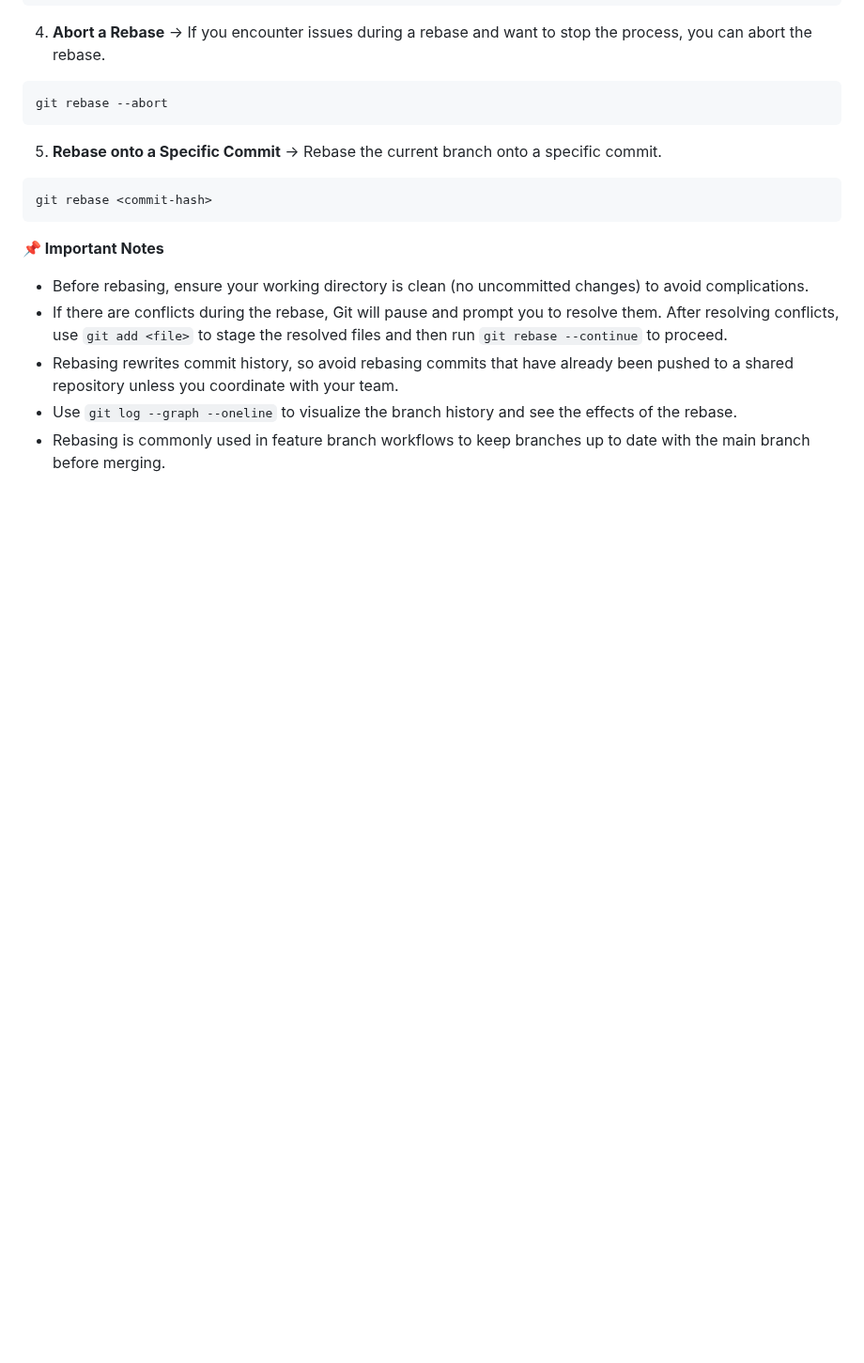
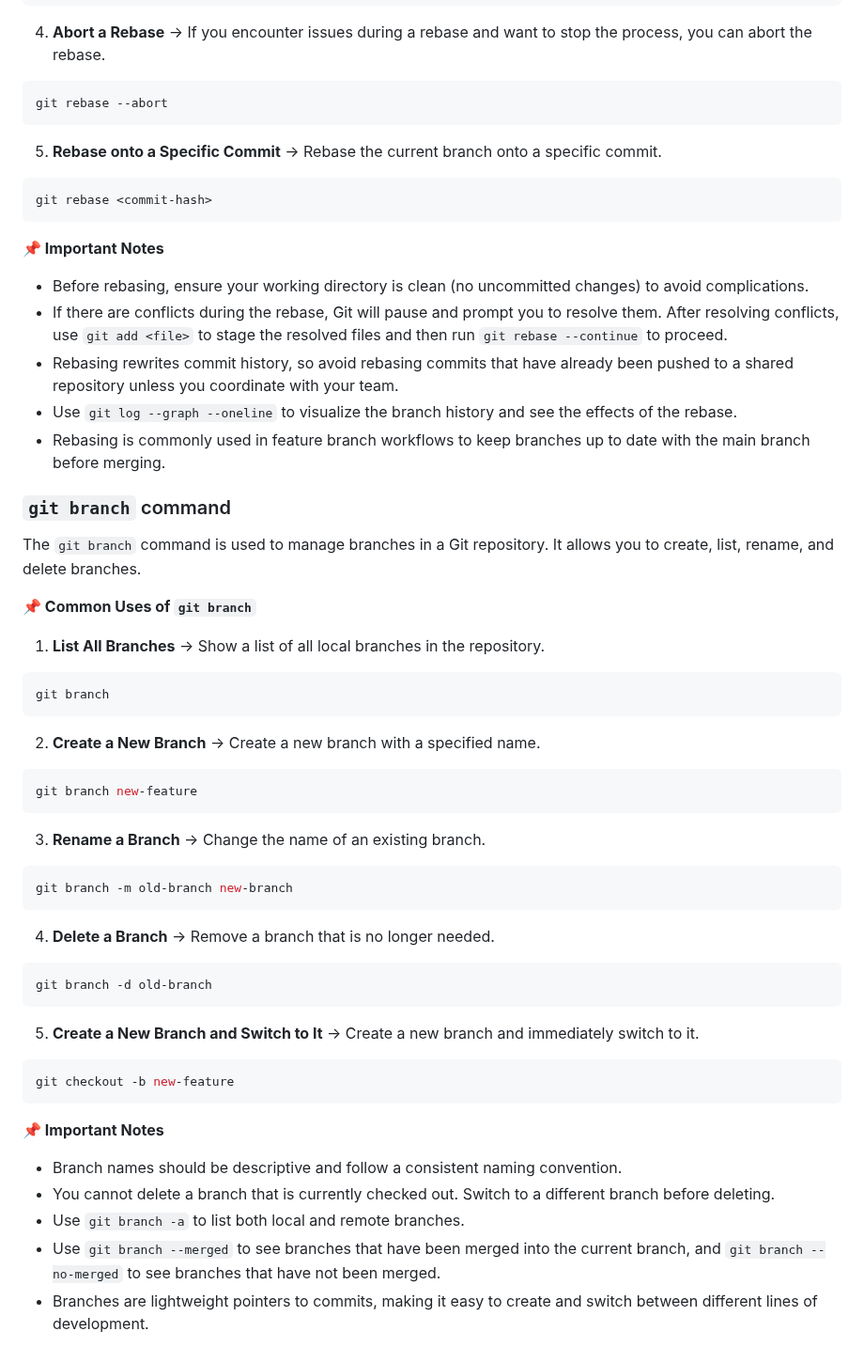
Before and after one commit to shagar619/Git-GitHub, a Markdown page: README.md, the part around the change. Shown at 94% size. Drawn GitHub-style; blank space fills up the shorter version.

Commit message:
added git branch command

````diff
--- a/README.md
+++ b/README.md
@@ -1020,3 +1020,42 @@ git rebase <commit-hash>
 - Rebasing rewrites commit history, so avoid rebasing commits that have already been pushed to a shared repository unless you coordinate with your team.
 - Use `git log --graph --oneline` to visualize the branch history and see the effects of the rebase.
 - Rebasing is commonly used in feature branch workflows to keep branches up to date with the main branch before merging.
+
+### `git branch` command
+
+The `git branch` command is used to manage branches in a Git repository. It allows you to create, list, rename, and delete branches.
+
+**📌 Common Uses of `git branch`**
+
+1. **List All Branches** → Show a list of all local branches in the repository.
+```bash
+git branch
+```
+
+2. **Create a New Branch** → Create a new branch with a specified name.
+```bash
+git branch new-feature
+```
+
+3. **Rename a Branch** → Change the name of an existing branch.
+```bash
+git branch -m old-branch new-branch
+```
+
+4. **Delete a Branch** → Remove a branch that is no longer needed.
+```bash
+git branch -d old-branch
+```
+
+5. **Create a New Branch and Switch to It** → Create a new branch and immediately switch to it.
+```bash
+git checkout -b new-feature
+```
+
+**📌 Important Notes**
+
+- Branch names should be descriptive and follow a consistent naming convention.
+- You cannot delete a branch that is currently checked out. Switch to a different branch before deleting.
+- Use `git branch -a` to list both local and remote branches.
+- Use `git branch --merged` to see branches that have been merged into the current branch, and `git branch --no-merged` to see branches that have not been merged.
+- Branches are lightweight pointers to commits, making it easy to create and switch between different lines of development.
````
